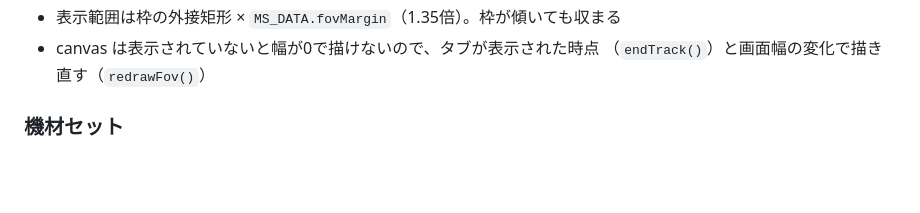
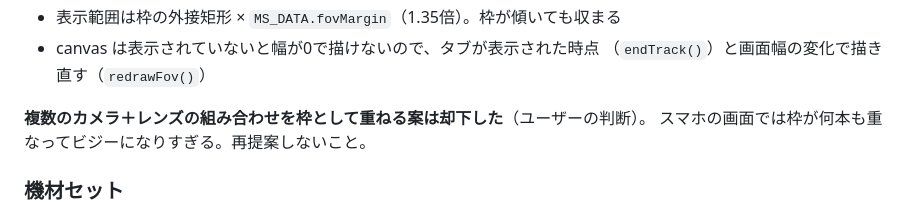
Before and after one commit to ysmrastro/toolbox, a Markdown page: meteor-settings/README.md, the part around the change. Drawn GitHub-style; blank space fills up the shorter version.

Commit message:
流星撮影セッティング: 枠の重ね比較を却下した理由をREADMEに記録
複数のカメラ＋レンズの組み合わせを枠として重ねる案は、スマホの画面では
ビジーになりすぎるという判断で入れないことにした。再提案を防ぐため残す。

Co-Authored-By: Claude Opus 5 (1M context) <noreply@anthropic.com>

```diff
--- a/meteor-settings/README.md
+++ b/meteor-settings/README.md
@@ -161,6 +161,9 @@
 - 表示範囲は枠の外接矩形 × `MS_DATA.fovMargin`（1.35倍）。枠が傾いても収まる
 - canvas は表示されていないと幅が0で描けないので、タブが表示された時点
   （`endTrack()`）と画面幅の変化で描き直す（`redrawFov()`）
+
+**複数のカメラ＋レンズの組み合わせを枠として重ねる案は却下した**（ユーザーの判断）。
+スマホの画面では枠が何本も重なってビジーになりすぎる。再提案しないこと。
 
 ### 機材セット
 
```
